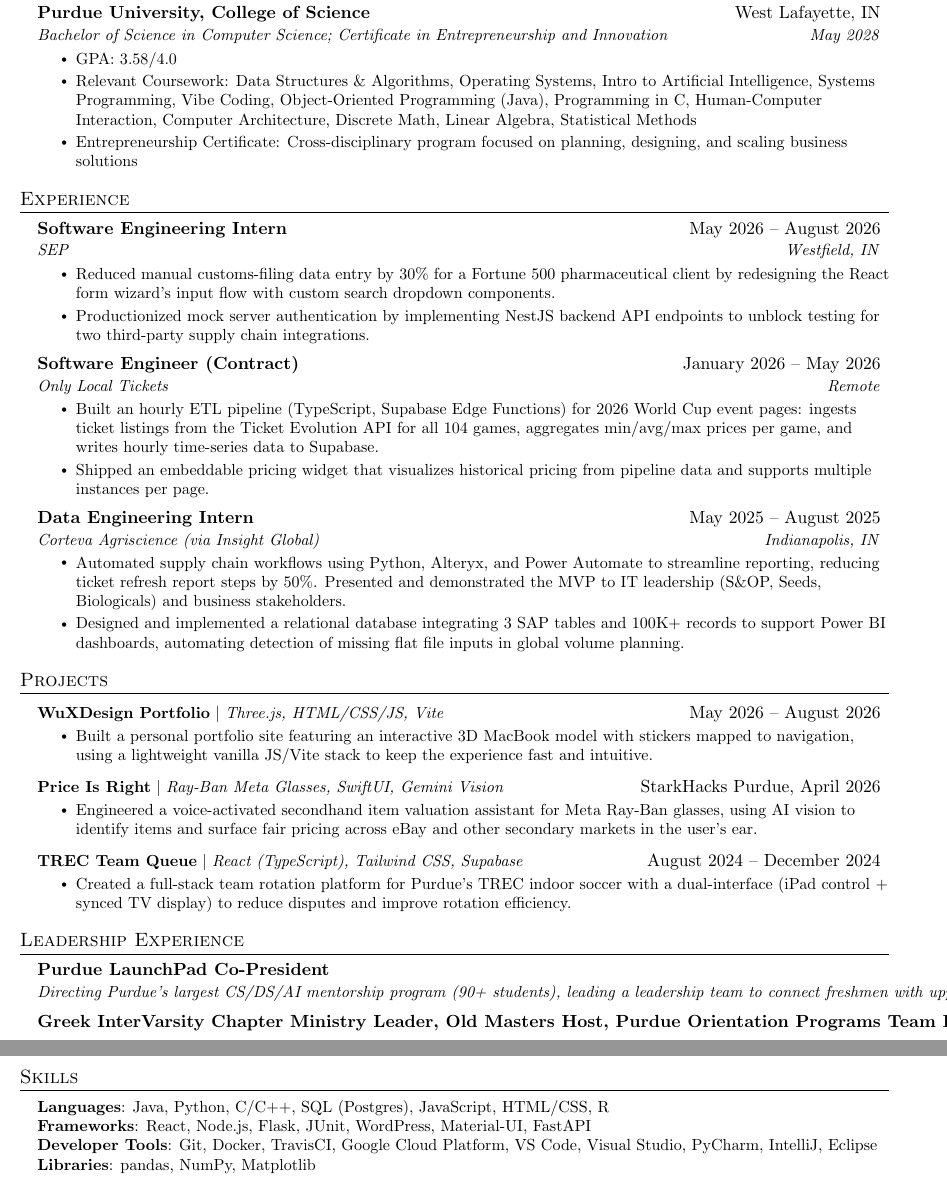
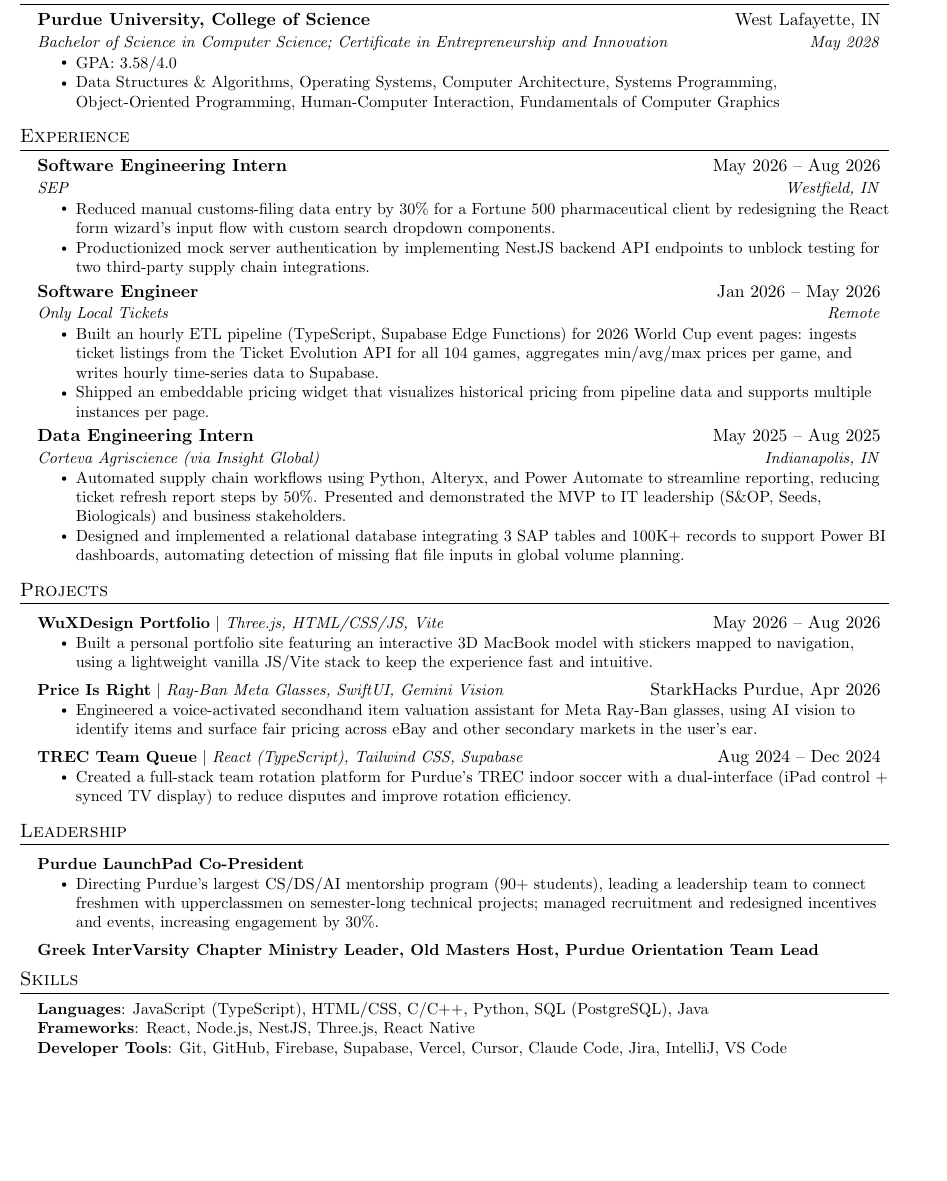
Before and after one commit to Nick-Wu5/resume, a LaTeX CV (workingResume.tex): two parts of pages 1 and 2 of 2 before the commit and part of the page after it, the two joined at a grey line, cut so that both start at the same text, the shorter picture padded with empty space. Compiled offline with pdfLaTeX.

Commit message:
Updated formatting and skills section

```diff
--- a/workingResume.tex
+++ b/workingResume.tex
@@ -92,6 +92,7 @@
 }
 
 \newcommand{\resumeSubItem}[1]{\resumeItem{#1}\vspace{-4pt}}
+\newcommand{\resumeSectionSpacing}{\vspace{-7pt}}
 
 \renewcommand\labelitemii{$\vcenter{\hbox{\tiny$\bullet$}}$}
 
@@ -119,27 +120,34 @@
     \href{https://github.com/Nick-Wu5}{\underline{github.com/Nick-Wu5}}
 \end{center}
 
-
 %-----------EDUCATION-----------
 \section{Education}
   \resumeSubHeadingListStart
     \resumeSubheading
       {Purdue University, College of Science}{West Lafayette, IN}
       {Bachelor of Science in Computer Science; Certificate in Entrepreneurship and Innovation}{May 2028}
-    \resumeItemListStart
-      \resumeItem{GPA: 3.58/4.0}
-      \resumeItem{Relevant Coursework: Data Structures \& Algorithms, Operating Systems, Intro to Artificial Intelligence, Systems Programming, Vibe Coding, Object-Oriented Programming (Java), Programming in C, Human-Computer Interaction, Computer Architecture, Discrete Math, Linear Algebra, Statistical Methods}
-      \resumeItem{Entrepreneurship Certificate: Cross-disciplinary program focused on planning, designing, and scaling business solutions}
-    \resumeItemListEnd
+      \resumeItemListStart
+        \resumeItem{GPA: 3.58/4.0}
+        \resumeItem{Data Structures \& Algorithms, Operating Systems, Computer Architecture, Systems Programming, Object-Oriented Programming, Human-Computer Interaction, Fundamentals of Computer Graphics}
+      \resumeItemListEnd
   \resumeSubHeadingListEnd
 
+% -----------Multiple Positions Heading-----------
+%    \resumeSubSubheading
+%     {Software Engineer I}{Oct 2014 - Sep 2016}
+%     \resumeItemListStart
+%        \resumeItem{Apache Beam}
+%          {Apache Beam is a unified model for defining both batch and streaming data-parallel processing pipelines}
+%     \resumeItemListEnd
+%    \resumeSubHeadingListEnd
+%-------------------------------------------
 
 %-----------EXPERIENCE-----------
 \section{Experience}
   \resumeSubHeadingListStart
 
     \resumeSubheading
-      {Software Engineering Intern}{May 2026 -- August 2026}
+      {Software Engineering Intern}{May 2026 -- Aug 2026}
       {SEP}{Westfield, IN}
       \resumeItemListStart
         \resumeItem{Reduced manual customs-filing data entry by 30\% for a Fortune 500 pharmaceutical client by redesigning the React form wizard's input flow with custom search dropdown components.}
@@ -147,7 +155,7 @@
       \resumeItemListEnd
 
     \resumeSubheading
-      {Software Engineer (Contract)}{January 2026 -- May 2026}
+      {Software Engineer}{Jan 2026 -- May 2026}
       {Only Local Tickets}{Remote}
       \resumeItemListStart
         \resumeItem{Built an hourly ETL pipeline (TypeScript, Supabase Edge Functions) for 2026 World Cup event pages: ingests ticket listings from the Ticket Evolution API for all 104 games, aggregates min/avg/max prices per game, and writes hourly time-series data to Supabase.}
@@ -155,7 +163,7 @@
       \resumeItemListEnd
 
     \resumeSubheading
-      {Data Engineering Intern}{May 2025 -- August 2025}
+      {Data Engineering Intern}{May 2025 -- Aug 2025}
       {Corteva Agriscience (via Insight Global)}{Indianapolis, IN}
       \resumeItemListStart
         \resumeItem{Automated supply chain workflows using Python, Alteryx, and Power Automate to streamline reporting, reducing ticket refresh report steps by 50\%. Presented and demonstrated the MVP to IT leadership (S\&OP, Seeds, Biologicals) and business stakeholders.}
@@ -164,50 +172,45 @@
 
   \resumeSubHeadingListEnd
 
-
 %-----------PROJECTS-----------
 \section{Projects}
     \resumeSubHeadingListStart
       \resumeProjectHeading
-          {\textbf{WuXDesign Portfolio} $|$ \emph{Three.js, HTML/CSS/JS, Vite}}{May 2026 -- August 2026}
+          {\href{https://github.com/Nick-Wu5/nickwudev}{\textbf{WuXDesign Portfolio}} $|$ \emph{Three.js, HTML/CSS/JS, Vite}}{May 2026 -- Aug 2026}
           \resumeItemListStart
             \resumeItem{Built a personal portfolio site featuring an interactive 3D MacBook model with stickers mapped to navigation, using a lightweight vanilla JS/Vite stack to keep the experience fast and intuitive.}
           \resumeItemListEnd
       \resumeProjectHeading
-          {\textbf{Price Is Right} $|$ \emph{Ray-Ban Meta Glasses, SwiftUI, Gemini Vision}}{StarkHacks Purdue, April 2026}
+          {\href{https://github.com/Zekepeke/Price-is-right}{\textbf{Price Is Right}} $|$ \emph{Ray-Ban Meta Glasses, SwiftUI, Gemini Vision}}{StarkHacks Purdue, Apr 2026}
           \resumeItemListStart
             \resumeItem{Engineered a voice-activated secondhand item valuation assistant for Meta Ray-Ban glasses, using AI vision to identify items and surface fair pricing across eBay and other secondary markets in the user's ear.}
           \resumeItemListEnd
       \resumeProjectHeading
-          {\textbf{TREC Team Queue} $|$ \emph{React (TypeScript), Tailwind CSS, Supabase}}{August 2024 -- December 2024}
+          {\href{https://github.com/Nick-Wu5/TREC_Team_Queue}{\textbf{TREC Team Queue}} $|$ \emph{React (TypeScript), Tailwind CSS, Supabase}}{Aug 2024 -- Dec 2024}
           \resumeItemListStart
             \resumeItem{Created a full-stack team rotation platform for Purdue's TREC indoor soccer with a dual-interface (iPad control + synced TV display) to reduce disputes and improve rotation efficiency.}
           \resumeItemListEnd
     \resumeSubHeadingListEnd
 
-
-
 %
-%-----------LEADERSHIP EXPERIENCE-----------
-\section{Leadership Experience}
+%-----------LEADERSHIP-----------
+\section{Leadership}
   \resumeSubHeadingListStart
-    \resumeSubheading
-      {Purdue LaunchPad Co-President}{ }
-      {Directing Purdue's largest CS/DS/AI mentorship program (90+ students), leading a leadership team to connect freshmen with upperclassmen on semester-long technical projects; managed recruitment and redesigned incentives and events, increasing engagement by 30\%.}{ }
-    \resumeSubheading
-      {Greek InterVarsity Chapter Ministry Leader, Old Masters Host, Purdue Orientation Programs Team Leader, Beta Theta Pi Judicial Chair}{ }
-      {}{ }
-  \resumeSubHeadingListEnd
-
+    \resumeProjectHeading
+      {\textbf{Purdue LaunchPad Co-President}{}}{}
+      \resumeItemListStart
+        \resumeItem{Directing Purdue's largest CS/DS/AI mentorship program (90+ students), leading a leadership team to connect freshmen with upperclassmen on semester-long technical projects; managed recruitment and redesigned incentives and events, increasing engagement by 30\%.}
+      \resumeItemListEnd
+\resumeProjectHeading
+  {\textbf{Greek InterVarsity Chapter Ministry Leader, Old Masters Host, Purdue Orientation Team Lead}{}}{}  \resumeSubHeadingListEnd
 
 %-----------SKILLS-----------
 \section{Skills}
  \begin{itemize}[leftmargin=0.15in, label={}]
     \small{\item{
-     \textbf{Languages}{: Java, Python, C/C++, SQL (Postgres), JavaScript, HTML/CSS, R} \\
-     \textbf{Frameworks}{: React, Node.js, Flask, JUnit, WordPress, Material-UI, FastAPI} \\
-     \textbf{Developer Tools}{: Git, Docker, TravisCI, Google Cloud Platform, VS Code, Visual Studio, PyCharm, IntelliJ, Eclipse} \\
-     \textbf{Libraries}{: pandas, NumPy, Matplotlib}
+     \textbf{Languages}{: JavaScript (TypeScript), HTML/CSS, C/C++, Python, SQL (PostgreSQL), Java} \\
+     \textbf{Frameworks}{: React, Node.js, NestJS, Three.js, React Native} \\
+     \textbf{Developer Tools}{: Git, GitHub, Firebase, Supabase, Vercel, Cursor, Claude Code, Jira, IntelliJ, VS Code} \\
     }}
  \end{itemize}
 
```
Also changed, not shown: workingResume.pdf.
